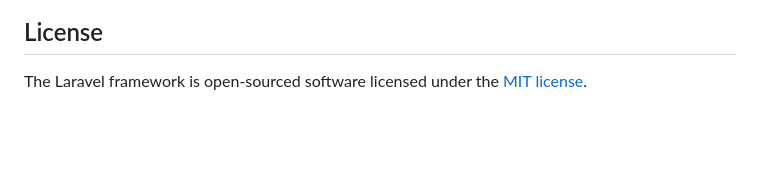
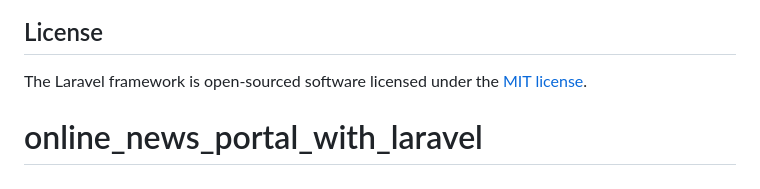
Before and after one commit to sarowarsaykat/online_news_portal_with_laravel, a Markdown page: README.md, the part around the change. GitHub-like rendering; blank space fills up the shorter version.

```diff
--- a/README.md
+++ b/README.md
@@ -64,3 +64,4 @@ If you discover a security vulnerability within Laravel, please send an e-mail t
 ## License
 
 The Laravel framework is open-sourced software licensed under the [MIT license](https://opensource.org/licenses/MIT).
+# online_news_portal_with_laravel
```
